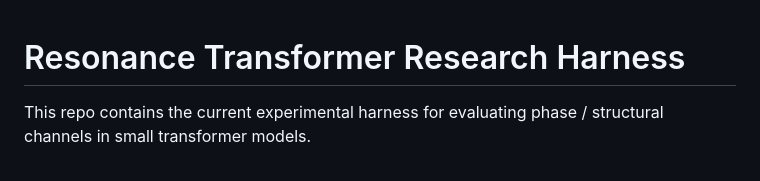
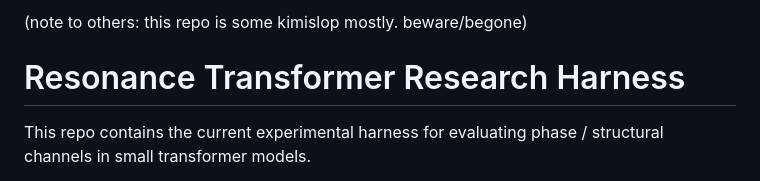
Before and after one commit to spwplace/restrans, a Markdown page: README.md, the part around the change. Drawn GitHub-style.

```diff
--- a/README.md
+++ b/README.md
@@ -1,3 +1,5 @@
+(note to others: this repo is some kimislop mostly. beware/begone)
+
 # Resonance Transformer Research Harness
 
 This repo contains the current experimental harness for evaluating phase /
```
